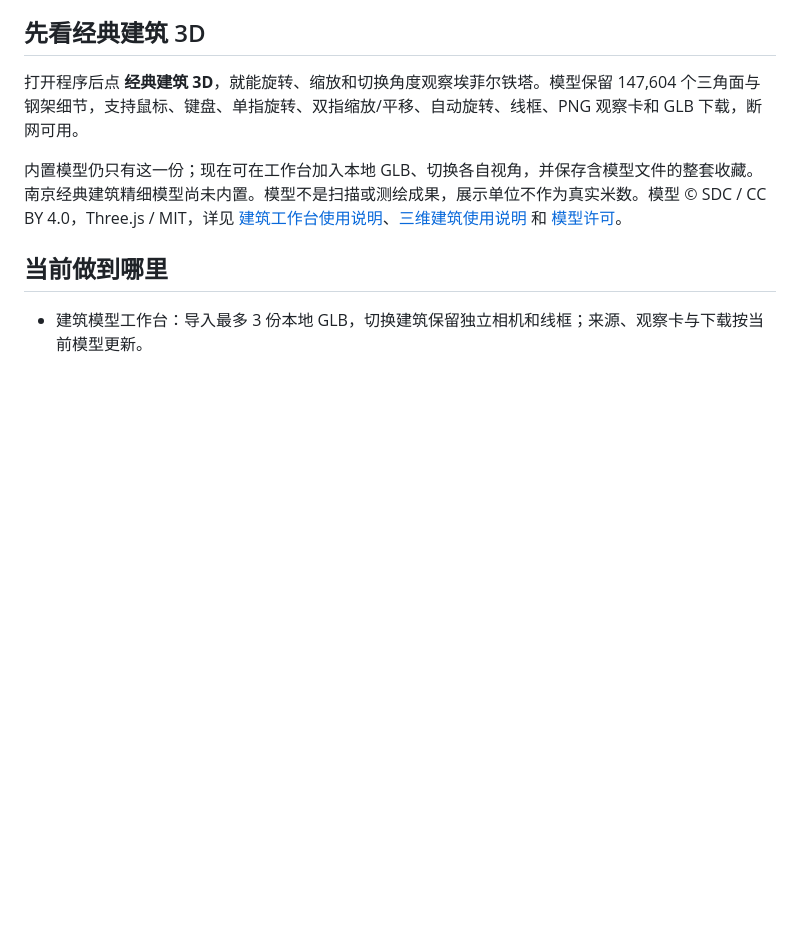
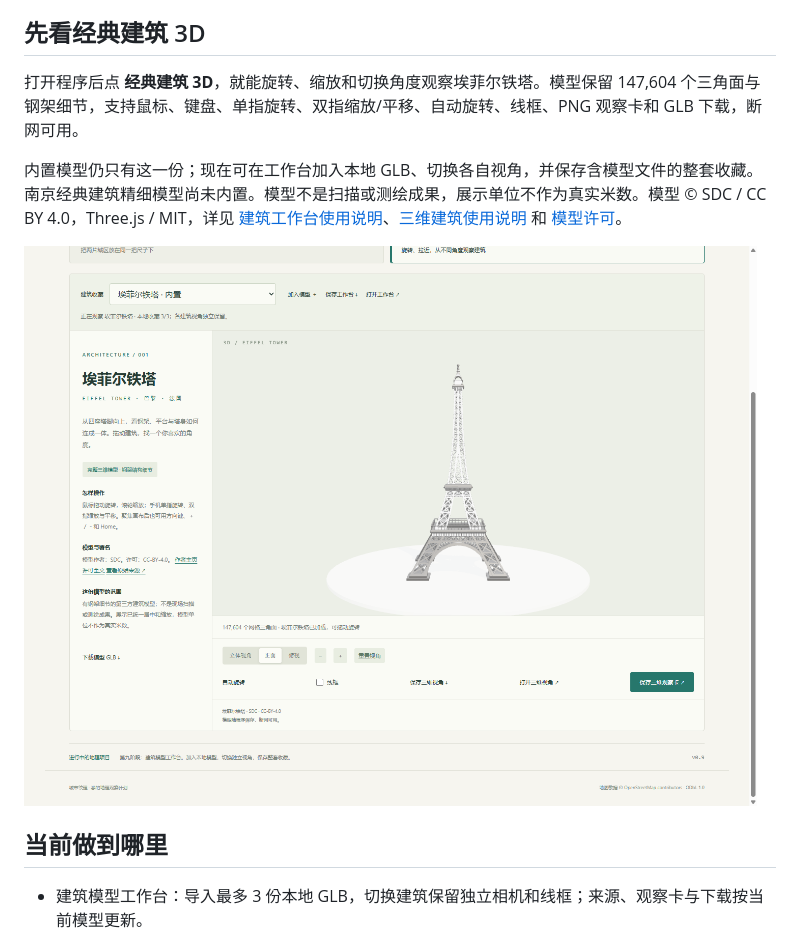
Before and after one commit to LouHC0814/city-texture, a Markdown page: README.md, the part around the change. Rendered like a GitHub page; pictures changed too: docs/建筑工作台-v0.9/桌面预览.png (added); blank space fills up the shorter version.

```diff
--- a/README.md
+++ b/README.md
@@ -19,6 +19,8 @@
 打开程序后点 **经典建筑 3D**，就能旋转、缩放和切换角度观察埃菲尔铁塔。模型保留 147,604 个三角面与钢架细节，支持鼠标、键盘、单指旋转、双指缩放/平移、自动旋转、线框、PNG 观察卡和 GLB 下载，断网可用。
 
 内置模型仍只有这一份；现在可在工作台加入本地 GLB、切换各自视角，并保存含模型文件的整套收藏。南京经典建筑精细模型尚未内置。模型不是扫描或测绘成果，展示单位不作为真实米数。模型 © SDC / CC BY 4.0，Three.js / MIT，详见 [建筑工作台使用说明](docs/建筑工作台使用说明.md)、[三维建筑使用说明](docs/三维建筑使用说明.md) 和 [模型许可](模型许可.md)。
+
+![v0.9 建筑工作台真实浏览器截图；内置铁塔与本地收藏切换](docs/建筑工作台-v0.9/桌面预览.png)
 
 ## 当前做到哪里
 
```
Also changed, not shown: docs/建筑工作台-v0.9/工作台恢复预览.png (added), docs/建筑工作台-v0.9/手机触摸预览.png (added), docs/建筑工作台-v0.9/观察卡验收样本.png (added), 3 other files.
